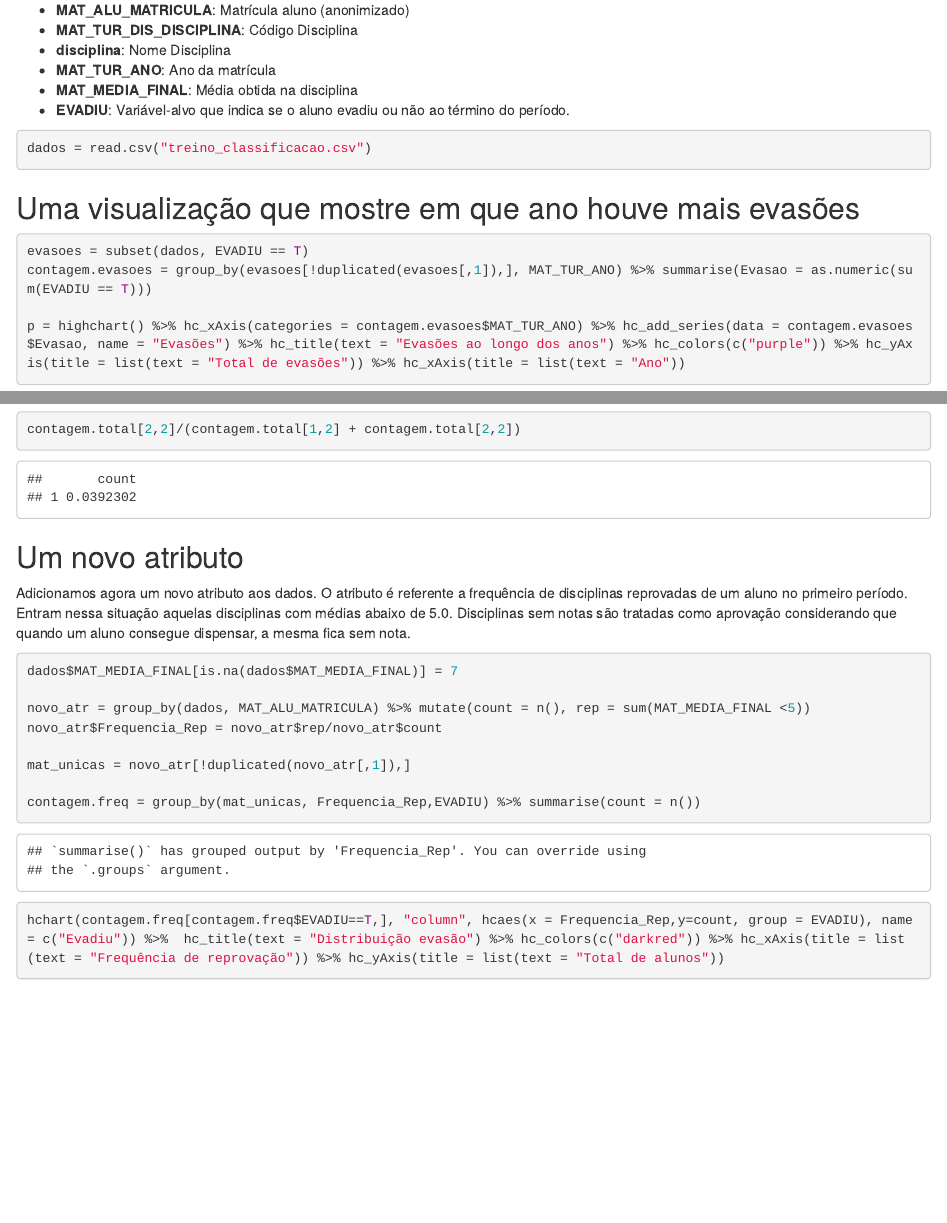
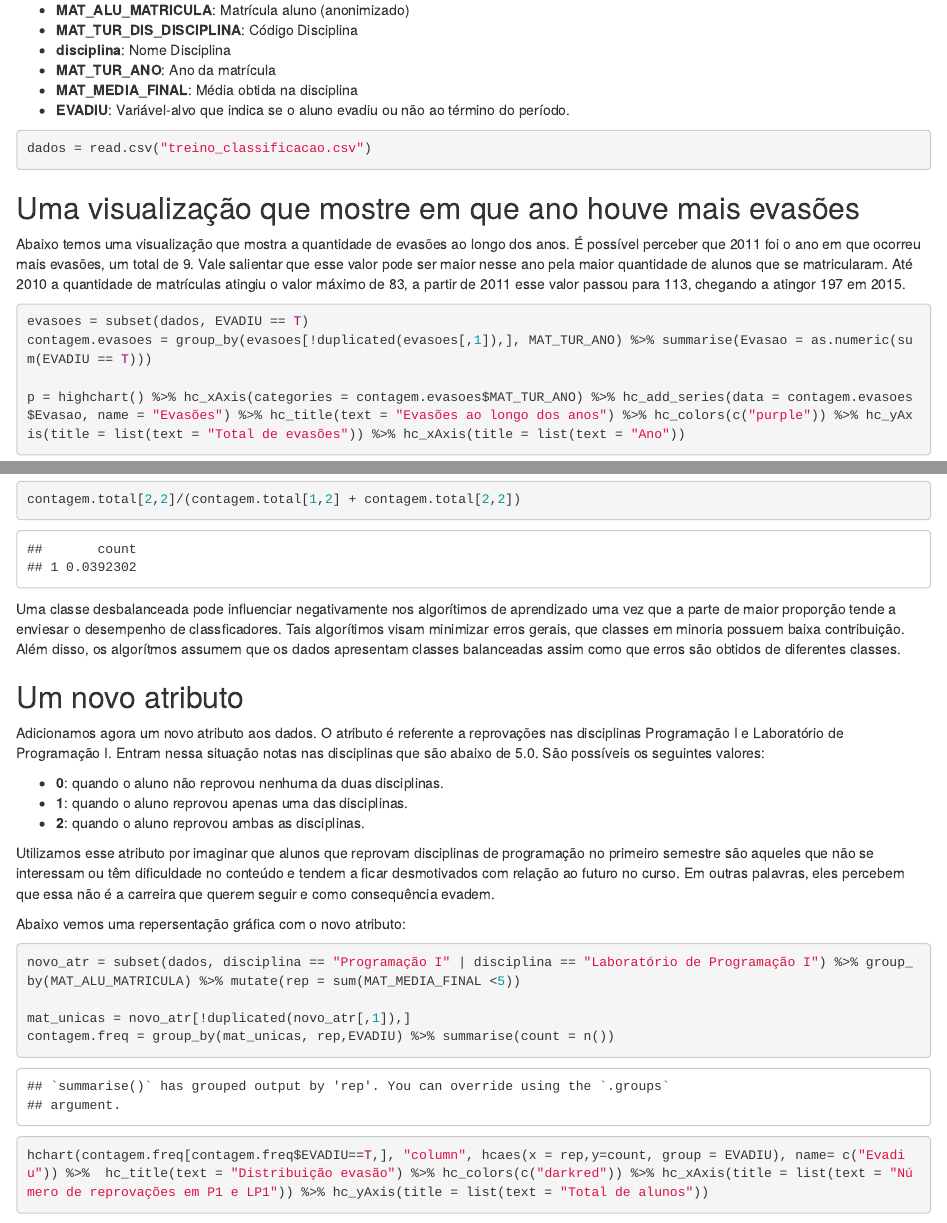
Before and after one commit to michellymenezes/AD2, an R Markdown document (Lab3/parte1.Rmd): the page in a window 1100 px wide, from 220 px down, and a second part further down, joined at a grey line. Rendered offline with R 4.5, knitr and Pandoc, with nearby package versions; some code elsewhere in the file could not run offline.

Commit message:
Lab 3 - Parte1

````diff
--- a/Lab3/parte1.Rmd
+++ b/Lab3/parte1.Rmd
@@ -27,6 +27,8 @@ dados = read.csv("treino_classificacao.csv")
 
 ## Uma visualização que mostre em que ano houve mais evasões
 
+Abaixo temos uma visualização que mostra a quantidade de evasões ao longo dos anos. É possível perceber que 2011 foi o ano em que ocorreu mais evasões, um total de 9. Vale salientar que esse valor pode ser maior nesse ano pela maior quantidade de alunos que se matricularam. Até 2010 a quantidade de matrículas atingiu o valor máximo de 83, a partir de 2011 esse valor passou para 113, chegando a atingor 197 em 2015.
+
 ```{r}
 evasoes = subset(dados, EVADIU == T)
 contagem.evasoes = group_by(evasoes[!duplicated(evasoes[,1]),], MAT_TUR_ANO) %>% summarise(Evasao = as.numeric(sum(EVADIU == T)))
@@ -62,19 +66,25 @@ Observando o gráfico acima é possível reparar que a classe relacionada a evas
 contagem.total[2,2]/(contagem.total[1,2] + contagem.total[2,2])
 ```
 
+Uma classe desbalanceada pode influenciar negativamente nos algorítimos de aprendizado uma vez que a parte de maior proporção tende a enviesar o desempenho de classficadores. Tais algorítimos visam minimizar erros gerais, que classes em minoria possuem baixa contribuição. Além disso, os algorítmos assumem que os dados apresentam classes balanceadas assim como que erros são obtidos de diferentes classes.
+
 ## Um novo atributo
 
-Adicionamos agora um novo atributo aos dados. O atributo é referente a frequência de disciplinas reprovadas de um aluno no primeiro período. Entram nessa situação aquelas disciplinas com médias abaixo de 5.0. Disciplinas sem notas são tratadas como aprovação considerando que quando um aluno consegue dispensar, a mesma fica sem nota.
+Adicionamos agora um novo atributo aos dados. O atributo é referente a reprovações nas disciplinas Programação I e Laboratório de Programação I. Entram nessa situação notas nas disciplinas que são abaixo de 5.0. São possíveis os seguintes valores:
+
+* **0**: quando o aluno não reprovou nenhuma da duas disciplinas.
+* **1**: quando o aluno reprovou apenas uma das disciplinas.
+* **2**: quando o aluno reprovou ambas as disciplinas.
+
+Utilizamos esse atributo por imaginar que alunos que reprovam disciplinas de programação no primeiro semestre são aqueles que não se interessam ou têm dificuldade no conteúdo e tendem a ficar desmotivados com relação ao futuro no curso. Em outras palavras, eles percebem que essa não é a carreira que querem seguir e como consequência evadem.
+
+Abaixo vemos uma repersentação gráfica com o novo atributo:
 
 ```{r}
-
-dados$MAT_MEDIA_FINAL[is.na(dados$MAT_MEDIA_FINAL)] = 7
-
-novo_atr = group_by(dados, MAT_ALU_MATRICULA) %>% mutate(count = n(), rep = sum(MAT_MEDIA_FINAL <5))
-novo_atr$Frequencia_Rep = novo_atr$rep/novo_atr$count
+novo_atr = subset(dados, disciplina == "Programação I" | disciplina == "Laboratório de Programação I") %>% group_by(MAT_ALU_MATRICULA) %>% mutate(rep = sum(MAT_MEDIA_FINAL <5))
 
 mat_unicas = novo_atr[!duplicated(novo_atr[,1]),]
+contagem.freq = group_by(mat_unicas, rep,EVADIU) %>% summarise(count = n())
 
-contagem.freq = group_by(mat_unicas, Frequencia_Rep,EVADIU) %>% summarise(count = n())
+hchart(contagem.freq[contagem.freq$EVADIU==T,], "column", hcaes(x = rep,y=count, group = EVADIU), name= c("Evadiu")) %>%  hc_title(text = "Distribuição evasão") %>% hc_colors(c("darkred")) %>% hc_xAxis(title = list(text = "Número de reprovações em P1 e LP1")) %>% hc_yAxis(title = list(text = "Total de alunos"))
 
-hchart(contagem.freq[contagem.freq$EVADIU==T,], "column", hcaes(x = Frequencia_Rep,y=count, group = EVADIU), name= c("Evadiu")) %>%  hc_title(text = "Distribuição evasão") %>% hc_colors(c("darkred")) %>% hc_xAxis(title = list(text = "Frequência de reprovação")) %>% hc_yAxis(title = list(text = "Total de alunos"))
````
Also changed, not shown: Lab3/parte1.html, Lab3/parte1.Rmd (9 more changed lines).
